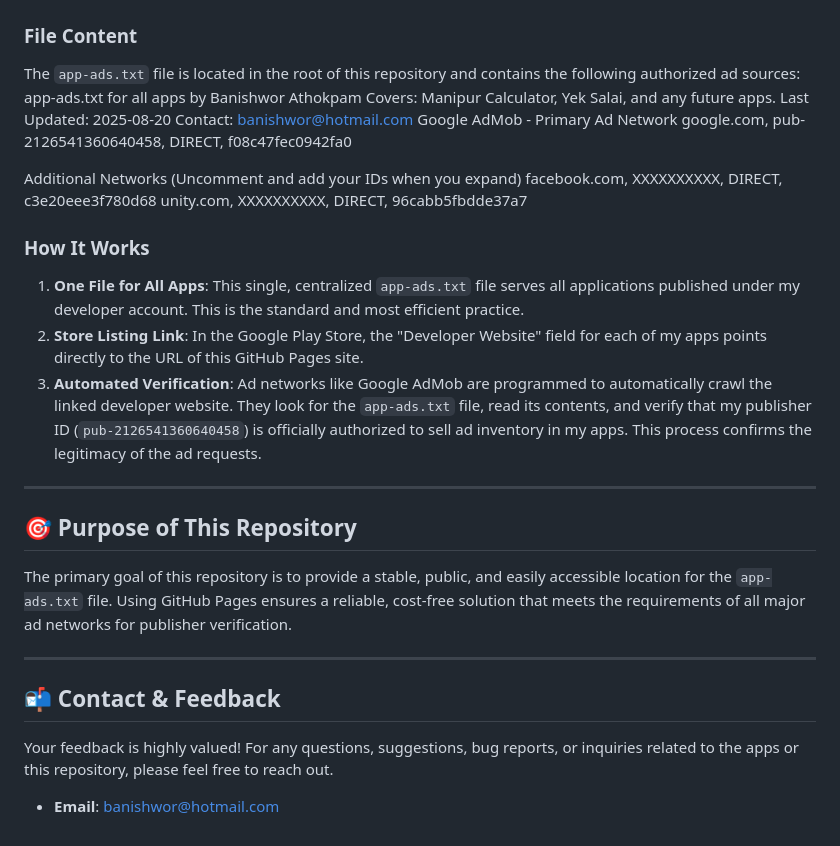
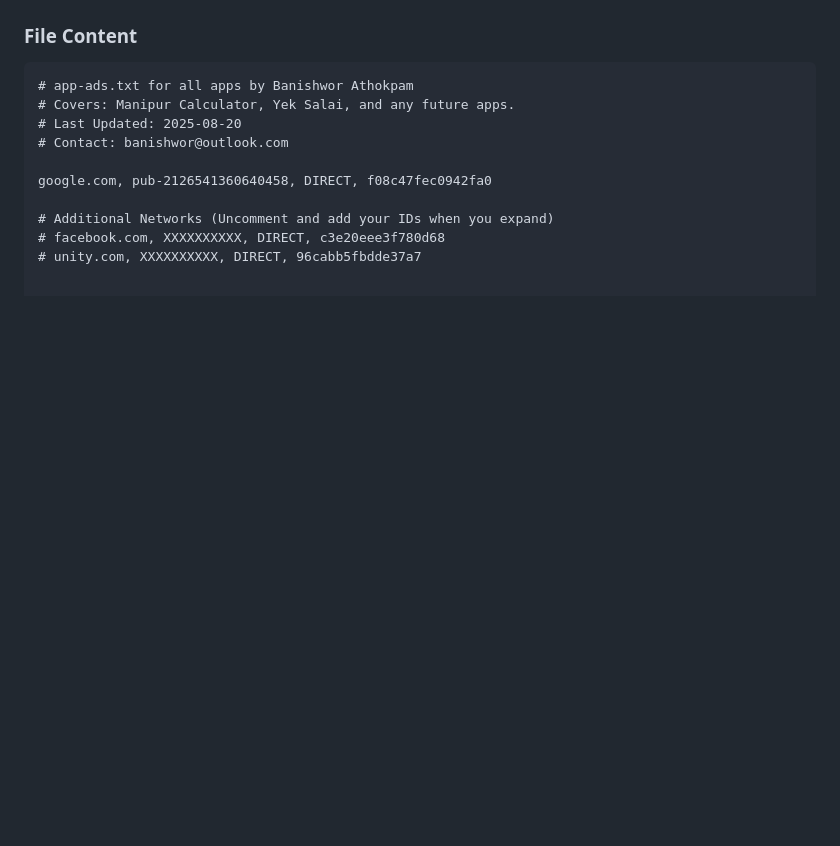
Before and after one commit to banishwor/banishwor.github.io, a Markdown page: README.MD, the part around the change printed below. GitHub-like rendering; blank space fills up the shorter version.

````diff
--- a/README.MD
+++ b/README.MD
@@ -32,34 +59,14 @@ This repository hosts the **Authorized Digital Sellers (`app-ads.txt`)** file fo
 
 ### File Content
 
-The `app-ads.txt` file is located in the root of this repository and contains the following authorized ad sources:
-app-ads.txt for all apps by Banishwor Athokpam
-Covers: Manipur Calculator, Yek Salai, and any future apps.
-Last Updated: 2025-08-20
-Contact: banishwor@hotmail.com
-Google AdMob - Primary Ad Network
+```txt
+# app-ads.txt for all apps by Banishwor Athokpam
+# Covers: Manipur Calculator, Yek Salai, and any future apps.
+# Last Updated: 2025-08-20
+# Contact: banishwor@outlook.com
+
 google.com, pub-2126541360640458, DIRECT, f08c47fec0942fa0
 
-Additional Networks (Uncomment and add your IDs when you expand)
-facebook.com, XXXXXXXXXX, DIRECT, c3e20eee3f780d68
-unity.com, XXXXXXXXXX, DIRECT, 96cabb5fbdde37a7
-
-### How It Works
-
-1.  **One File for All Apps**: This single, centralized `app-ads.txt` file serves all applications published under my developer account. This is the standard and most efficient practice.
-2.  **Store Listing Link**: In the Google Play Store, the "Developer Website" field for each of my apps points directly to the URL of this GitHub Pages site.
-3.  **Automated Verification**: Ad networks like Google AdMob are programmed to automatically crawl the linked developer website. They look for the `app-ads.txt` file, read its contents, and verify that my publisher ID (`pub-2126541360640458`) is officially authorized to sell ad inventory in my apps. This process confirms the legitimacy of the ad requests.
-
----
-
-## 🎯 Purpose of This Repository
-
-The primary goal of this repository is to provide a stable, public, and easily accessible location for the `app-ads.txt` file. Using GitHub Pages ensures a reliable, cost-free solution that meets the requirements of all major ad networks for publisher verification.
-
----
-
-## 📬 Contact & Feedback
-
-Your feedback is highly valued! For any questions, suggestions, bug reports, or inquiries related to the apps or this repository, please feel free to reach out.
-
-* **Email**: [banishwor@hotmail.com](mailto:banishwor@hotmail.com)
+# Additional Networks (Uncomment and add your IDs when you expand)
+# facebook.com, XXXXXXXXXX, DIRECT, c3e20eee3f780d68
+# unity.com, XXXXXXXXXX, DIRECT, 96cabb5fbdde37a7
````
Also changed, not shown: other parts of README.MD (+35 -8 lines).
